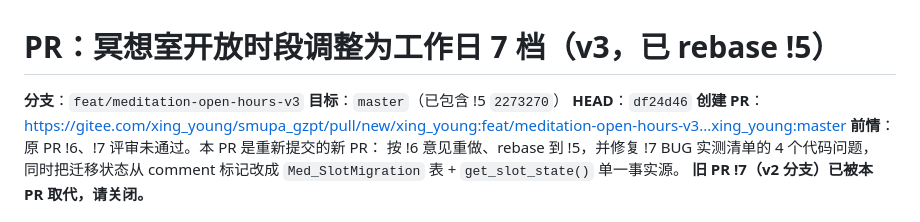
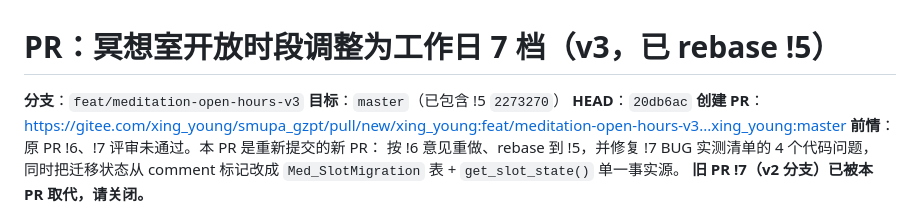
Before and after one commit to KMV5120/SMUPA-addon, a Markdown page: PR-冥想室开放时段调整.md, the part around the change. Rendered like a GitHub page.

Commit message:
docs: 更新 v3 分支 HEAD 为 20db6ac
Co-Authored-By: Claude Code <noreply@anthropic.com>

```diff
--- a/PR-冥想室开放时段调整.md
+++ b/PR-冥想室开放时段调整.md
@@ -2,7 +2,7 @@
 
 **分支**：`feat/meditation-open-hours-v3`
 **目标**：`master`（已包含 !5 `2273270`）
-**HEAD**：`df24d46`
+**HEAD**：`20db6ac`
 **创建 PR**：<https://gitee.com/xing_young/smupa_gzpt/pull/new/xing_young:feat/meditation-open-hours-v3...xing_young:master>
 **前情**：原 PR !6、!7 评审未通过。本 PR 是重新提交的新 PR：
 按 !6 意见重做、rebase 到 !5，并修复 !7 BUG 实测清单的 4 个代码问题，
```
